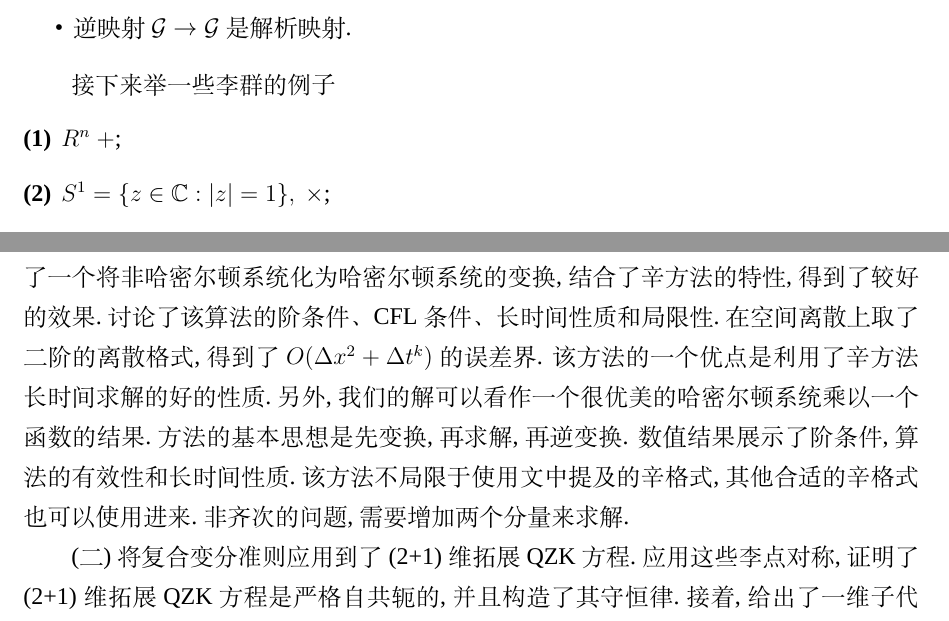
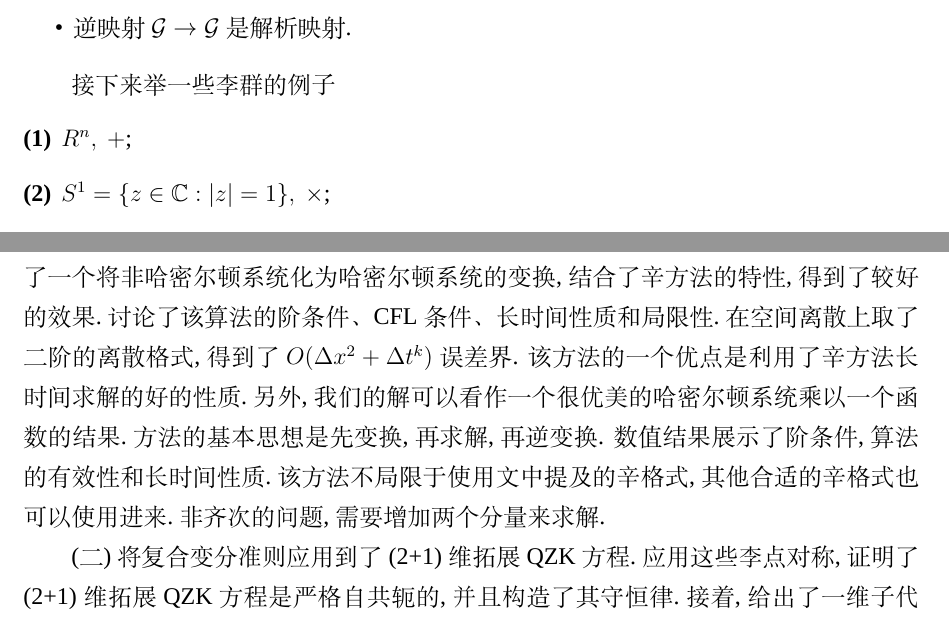
Before and after one commit to eccstartup/phdthesis, a LaTeX thesis (doctorblind.tex, which reads body/03_qzkLiegroup.tex, body/05_conclusion.tex): two parts of pages 43 and 97 of 107, joined at a grey line, cut so that both start at the same text. Compiled offline with XeLaTeX; a missing font is replaced by an installed copy or a similar font.

Commit message:
working on it

```diff
--- a/body/03_qzkLiegroup.tex
+++ b/body/03_qzkLiegroup.tex
@@ -53,7 +53,7 @@ u_{t}+auu_{x}+b(u_{xxx}+u_{yyy})+c(u_{xyy}+u_{xxy})=0,
 
 接下来举一些李群的例子
 \begin{description}
-	\item[(1)] $R^n~+$;
+	\item[(1)] $R^n,~+$;
 	\item[(2)] $S^1=\{z\in \mathbb{C}:|z|=1 \},~\times$;
 	\item[(3)] $SU(2)=\{A \in GL(2,\mathbb{C})|A\bar{A}^T=1,det A = 1\},~\times$. 能够看出
 	\begin{equation*}
--- a/body/05_conclusion.tex
+++ b/body/05_conclusion.tex
@@ -10,7 +10,7 @@
 (一) 提出了一种新的求解带有齐次边界条件的电报方程的方法.该方法有效
 利用了一个将非哈密尔顿系统化为哈密尔顿系统的变换,结合了辛方法的特性,得到了
 较好的效果.讨论了该算法的阶条件、CFL 条件、长时间性质和局限性.在空间离散上
-取了二阶的离散格式,得到了 $O(\Delta x^2+ \Delta t^k)$ 的误差界. 该方法的一个优点是
+取了二阶的离散格式,得到了 \texorpdfstring{$O(\Delta x^2+ \Delta t^k)$} 的误差界. 该方法的一个优点是
 利用了辛方法长时间求解的好的性质.另外,我们的解可以看作一个很优美的哈密尔顿系统
 乘以一个函数的结果.方法的基本思想是先变换,再求解,再逆变换.
 数值结果展示了阶条件,算法的有效性和长时间性质.该方法不局限于使用文中提及
```
Also changed, not shown: body/04_symplecticWR.tex (+1 -1 lines), doctor.pdf, body/03_qzkLiegroup.tex (4 more changed lines).
